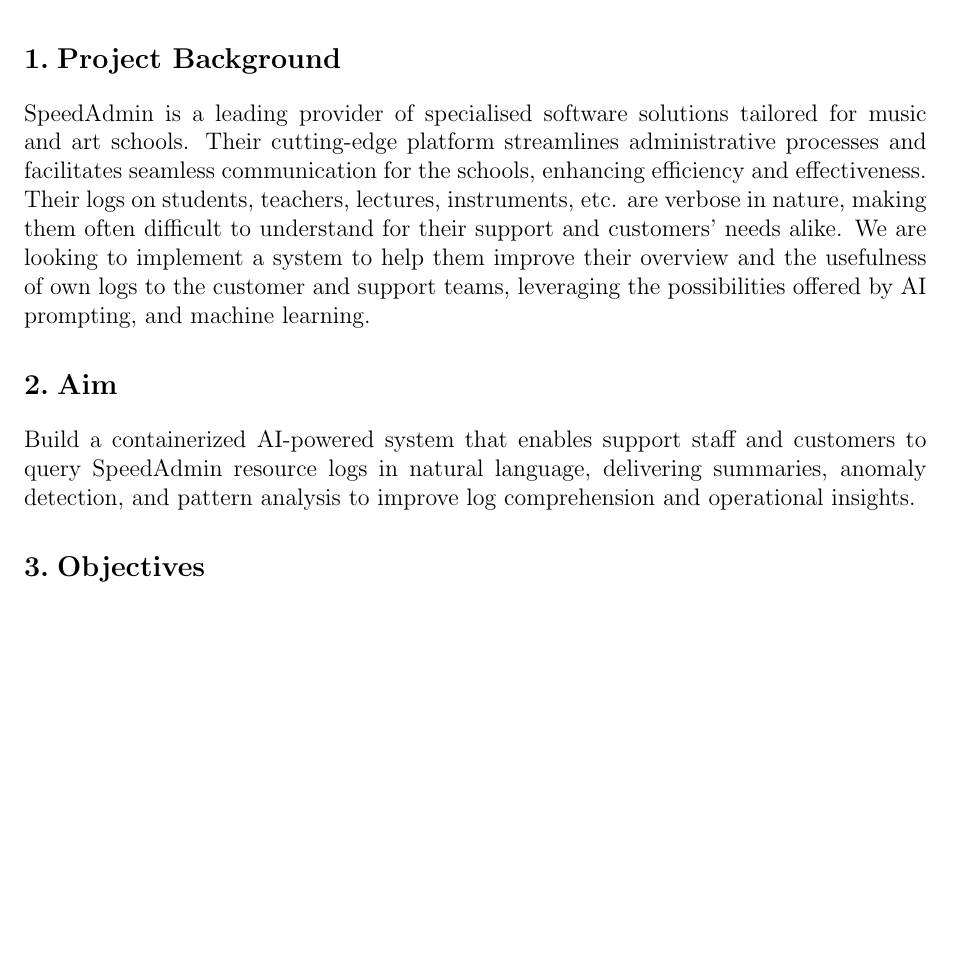
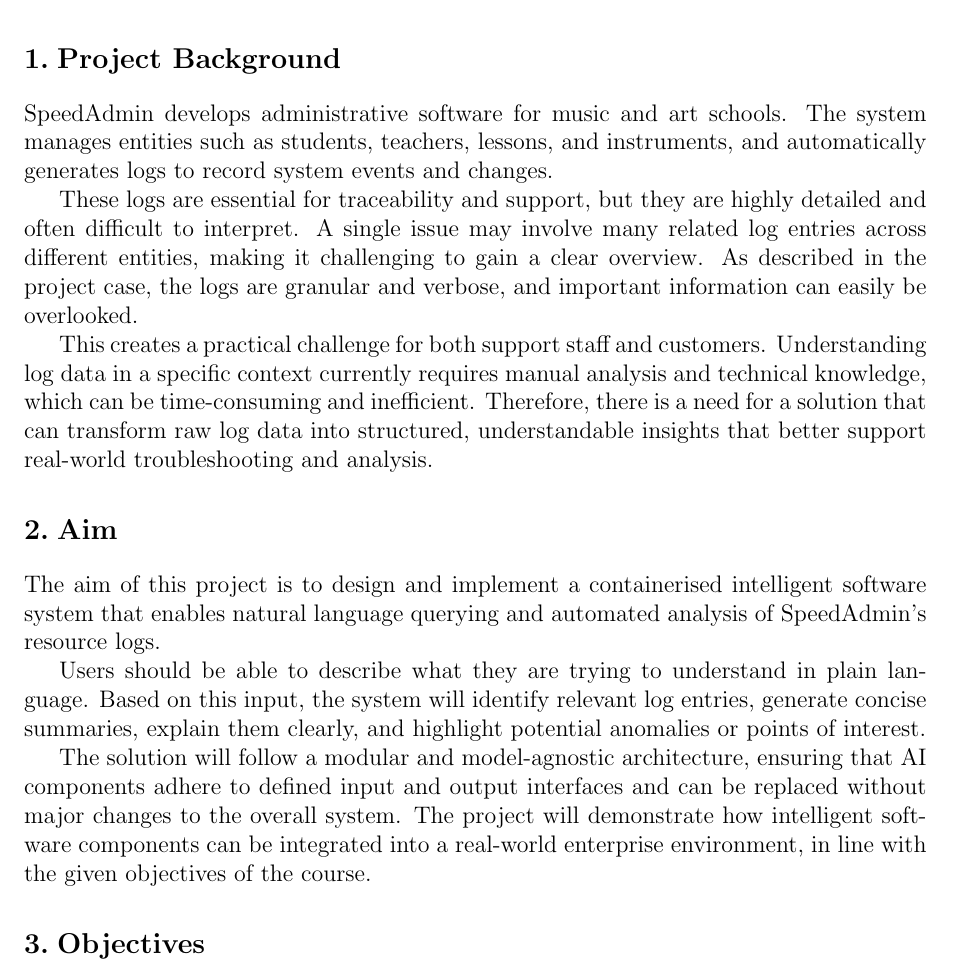
Before and after one commit to Rinpyre/Synapse, a LaTeX document (docs/Project Proposal.tex): part of page 3 of 8, cut so that both start at the same text, the shorter picture padded with empty space. Compiled offline with pdfLaTeX.

Commit message:
docs(ProjectProposal): Revise project background and aim sections for clarity and detail on log analysis challenges and solutions

```diff
--- a/docs/Project Proposal.tex
+++ b/docs/Project Proposal.tex
@@ -90,10 +90,20 @@
 
 % ===== CONTENT BEGINS HERE =====
 \section{Project Background}
-SpeedAdmin is a leading provider of specialised software solutions tailored for music and art schools. Their cutting-edge platform streamlines administrative processes and facilitates seamless communication for the schools, enhancing efficiency and effectiveness. Their logs on students, teachers, lectures, instruments, etc. are verbose in nature, making them often difficult to understand for their support and customers' needs alike. We are looking to implement a system to help them improve their overview and the usefulness of own logs to the customer and support teams, leveraging the possibilities offered by AI prompting, and machine learning.
+
+SpeedAdmin develops administrative software for music and art schools. The system manages entities such as students, teachers, lessons, and instruments, and automatically generates logs to record system events and changes.
+
+These logs are essential for traceability and support, but they are highly detailed and often difficult to interpret. A single issue may involve many related log entries across different entities, making it challenging to gain a clear overview. As described in the project case, the logs are granular and verbose, and important information can easily be overlooked.
+
+This creates a practical challenge for both support staff and customers. Understanding log data in a specific context currently requires manual analysis and technical knowledge, which can be time-consuming and inefficient. Therefore, there is a need for a solution that can transform raw log data into structured, understandable insights that better support real-world troubleshooting and analysis.
+
 
 \section{Aim}
-Build a containerized AI-powered system that enables support staff and customers to query SpeedAdmin resource logs in natural language, delivering summaries, anomaly detection, and pattern analysis to improve log comprehension and operational insights.
+The aim of this project is to design and implement a containerised intelligent software system that enables natural language querying and automated analysis of SpeedAdmin's resource logs.
+
+Users should be able to describe what they are trying to understand in plain language. Based on this input, the system will identify relevant log entries, generate concise summaries, explain them clearly, and highlight potential anomalies or points of interest.
+
+The solution will follow a modular and model-agnostic architecture, ensuring that AI components adhere to defined input and output interfaces and can be replaced without major changes to the overall system. The project will demonstrate how intelligent software components can be integrated into a real-world enterprise environment, in line with the given objectives of the course.
 
 \section{Objectives}
 \begin{itemize}
```
